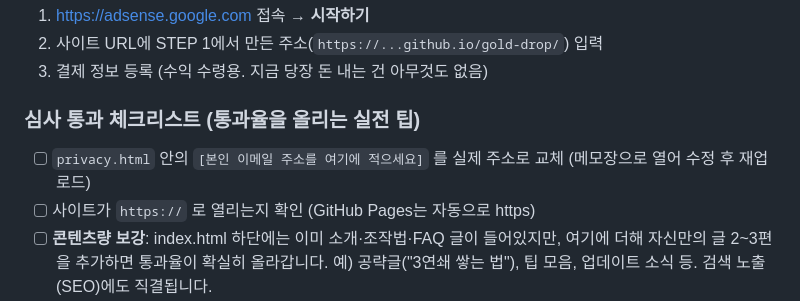
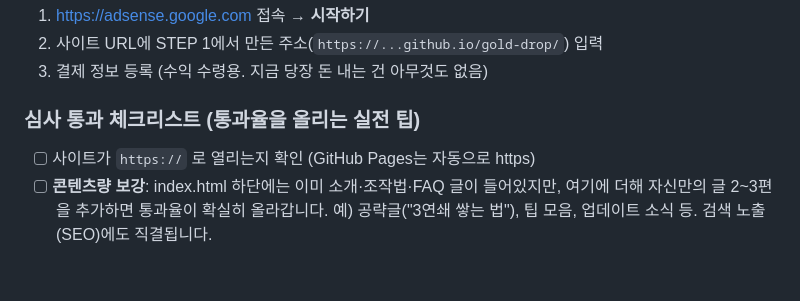
Before and after one commit to xcitium0004-bit/GOLD-DROP, a Markdown page: README.md, the part around the change. Rendered like a GitHub page; blank space fills up the shorter version.

```diff
--- a/README.md
+++ b/README.md
@@ -97,7 +97,6 @@ Settings → Pages → Custom domain 에 입력하고 DNS에 CNAME 레코드만
 
 ### 심사 통과 체크리스트 (통과율을 올리는 실전 팁)
 
-- [ ] `privacy.html` 안의 `[본인 이메일 주소를 여기에 적으세요]` 를 실제 주소로 교체 (메모장으로 열어 수정 후 재업로드)
 - [ ] 사이트가 `https://` 로 열리는지 확인 (GitHub Pages는 자동으로 https)
 - [ ] **콘텐츠량 보강**: index.html 하단에는 이미 소개·조작법·FAQ 글이 들어있지만,
       여기에 더해 자신만의 글 2~3편을 추가하면 통과율이 확실히 올라갑니다.
```
